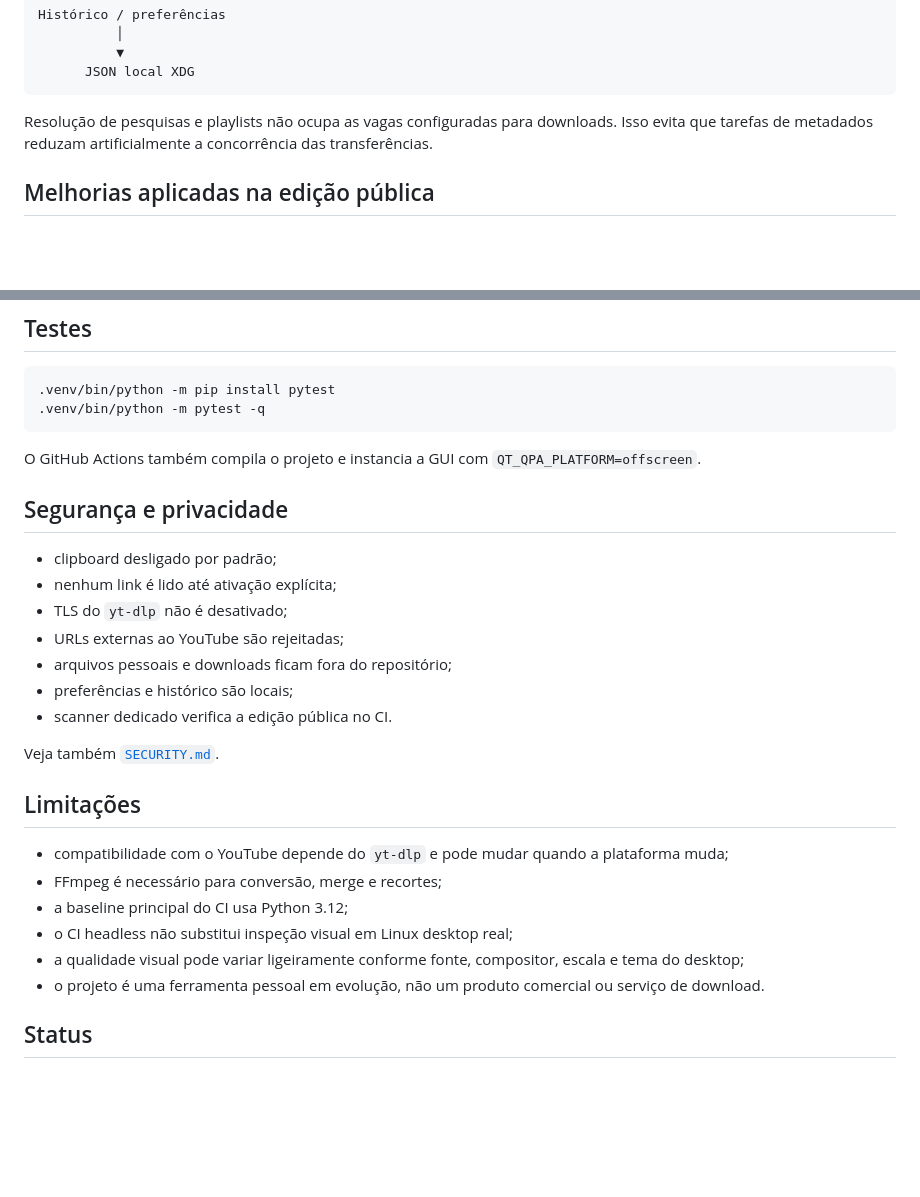
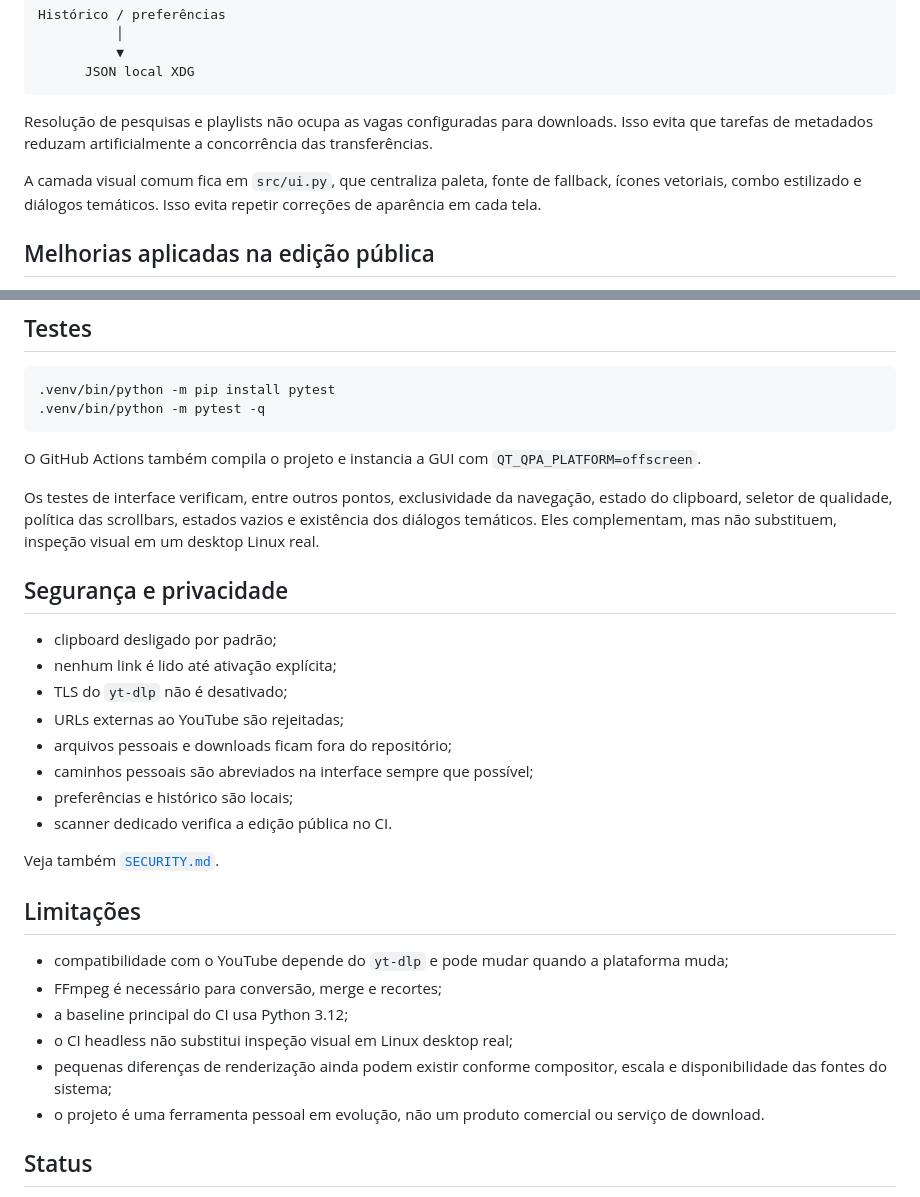
Before and after one commit to Jczarf/public-youtube-downloader, a Markdown page: README.md, 2 parts joined by grey strips. Rendered like a GitHub page; blank space fills up the shorter version.

```diff
--- a/README.md
+++ b/README.md
@@ -98,6 +107,8 @@ Histórico / preferências
 
 Resolução de pesquisas e playlists não ocupa as vagas configuradas para downloads. Isso evita que tarefas de metadados reduzam artificialmente a concorrência das transferências.
 
+A camada visual comum fica em `src/ui.py`, que centraliza paleta, fonte de fallback, ícones vetoriais, combo estilizado e diálogos temáticos. Isso evita repetir correções de aparência em cada tela.
+
 ## Melhorias aplicadas na edição pública
 
 - substituição da GUI legada em CustomTkinter por PySide6;
@@ -230,6 +244,8 @@ Arquivos baixados, listas pessoais, bancos, logs e temporários permanecem fora
 
 O GitHub Actions também compila o projeto e instancia a GUI com `QT_QPA_PLATFORM=offscreen`.
 
+Os testes de interface verificam, entre outros pontos, exclusividade da navegação, estado do clipboard, seletor de qualidade, política das scrollbars, estados vazios e existência dos diálogos temáticos. Eles complementam, mas não substituem, inspeção visual em um desktop Linux real.
+
 ## Segurança e privacidade
 
 - clipboard desligado por padrão;
@@ -237,6 +253,7 @@ O GitHub Actions também compila o projeto e instancia a GUI com `QT_QPA_PLATFOR
 - TLS do `yt-dlp` não é desativado;
 - URLs externas ao YouTube são rejeitadas;
 - arquivos pessoais e downloads ficam fora do repositório;
+- caminhos pessoais são abreviados na interface sempre que possível;
 - preferências e histórico são locais;
 - scanner dedicado verifica a edição pública no CI.
 
@@ -248,7 +265,7 @@ Veja também [`SECURITY.md`](SECURITY.md).
 - FFmpeg é necessário para conversão, merge e recortes;
 - a baseline principal do CI usa Python 3.12;
 - o CI headless não substitui inspeção visual em Linux desktop real;
-- a qualidade visual pode variar ligeiramente conforme fonte, compositor, escala e tema do desktop;
+- pequenas diferenças de renderização ainda podem existir conforme compositor, escala e disponibilidade das fontes do sistema;
 - o projeto é uma ferramenta pessoal em evolução, não um produto comercial ou serviço de download.
 
 ## Status
```
Also changed, not shown: other parts of README.md (+18 -6 lines).
